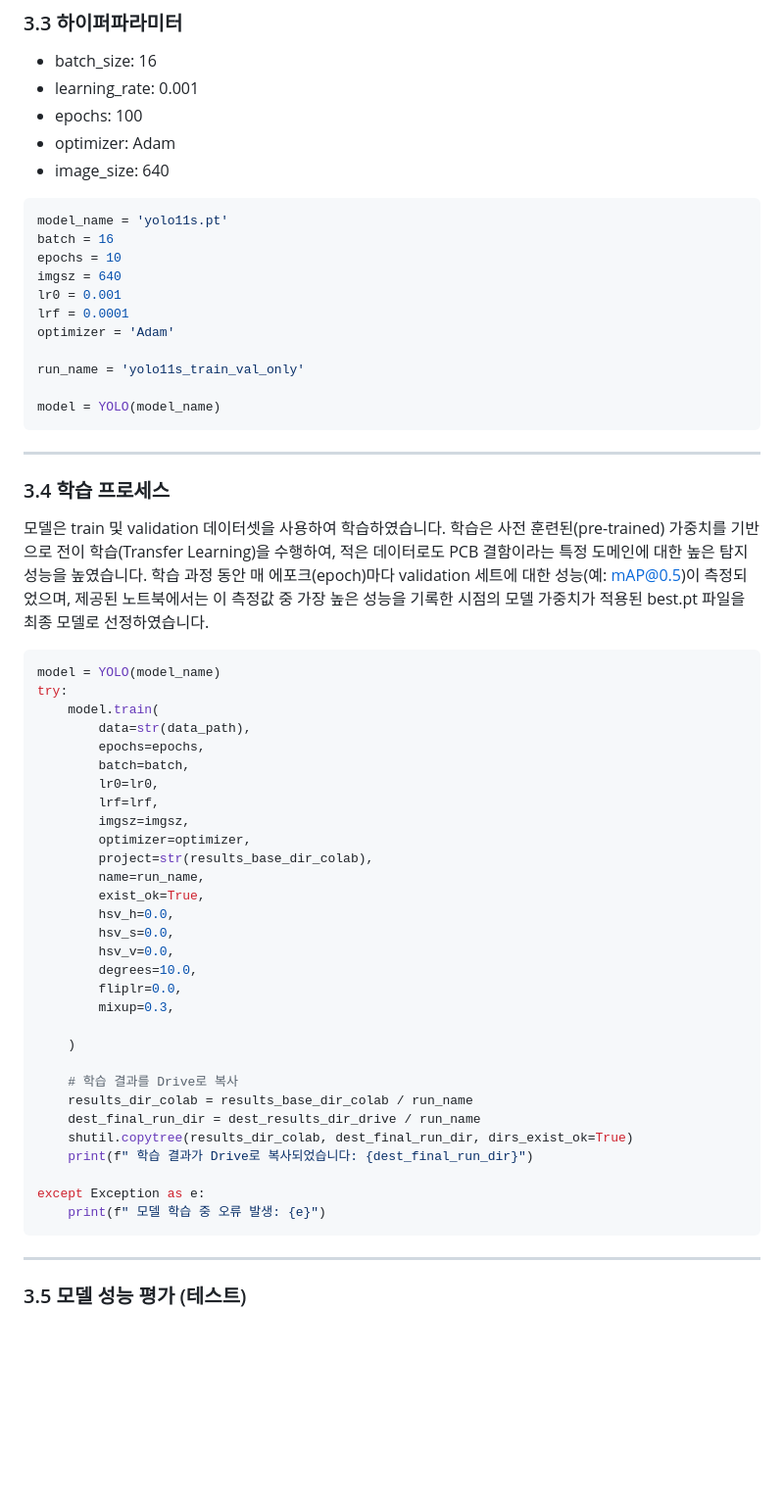
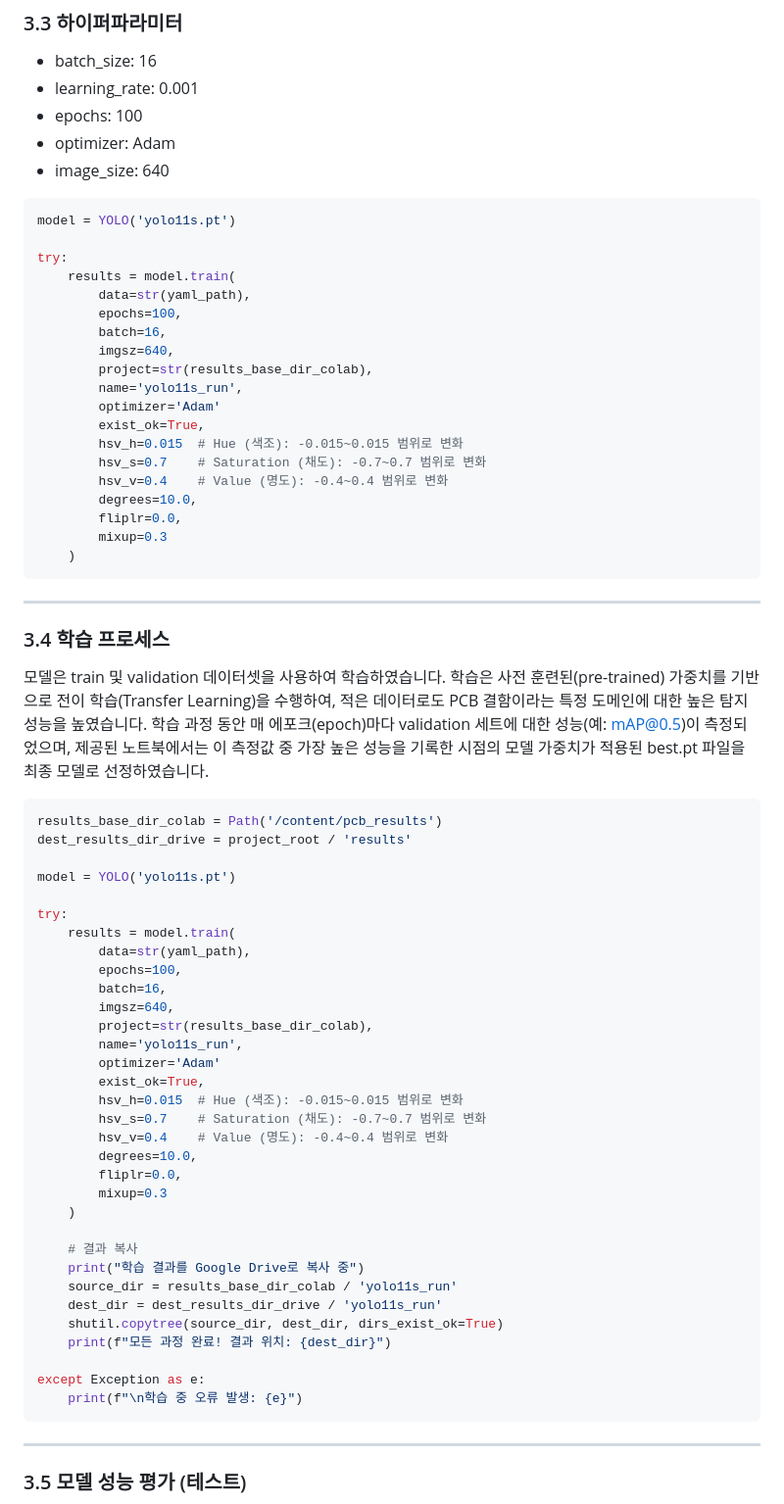
Before and after one commit to iimjuhong/AI-X-DL-Project, a Markdown page: README.md, the part around one of its changes. Shown at 98% size. Drawn GitHub-style; blank space fills up the shorter version.

````diff
--- a/README.md
+++ b/README.md
@@ -123,17 +111,25 @@ split_images_and_labels(resized_img_dir, yolo_labels, output_dir_processed, trai
 - image_size: 640
 
 ```python
-model_name = 'yolo11s.pt'
-batch = 16
-epochs = 10
-imgsz = 640
-lr0 = 0.001
-lrf = 0.0001
-optimizer = 'Adam'
+model = YOLO('yolo11s.pt')
 
-run_name = 'yolo11s_train_val_only'
-
-model = YOLO(model_name)
+try:
+    results = model.train(
+        data=str(yaml_path),
+        epochs=100,
+        batch=16,
+        imgsz=640,
+        project=str(results_base_dir_colab),
+        name='yolo11s_run',
+        optimizer='Adam'
+        exist_ok=True,
+        hsv_h=0.015  # Hue (색조): -0.015~0.015 범위로 변화
+        hsv_s=0.7    # Saturation (채도): -0.7~0.7 범위로 변화
+        hsv_v=0.4    # Value (명도): -0.4~0.4 범위로 변화
+        degrees=10.0,
+        fliplr=0.0,
+        mixup=0.3
+    )
 ```
 
 ***
@@ -142,36 +138,38 @@ model = YOLO(model_name)
 모델은 train 및 validation 데이터셋을 사용하여 학습하였습니다. 학습은 사전 훈련된(pre-trained) 가중치를 기반으로 전이 학습(Transfer Learning)을 수행하여, 적은 데이터로도 PCB 결함이라는 특정 도메인에 대한 높은 탐지 성능을 높였습니다. 학습 과정 동안 매 에포크(epoch)마다 validation 세트에 대한 성능(예: mAP@0.5)이 측정되었으며, 제공된 노트북에서는 이 측정값 중 가장 높은 성능을 기록한 시점의 모델 가중치가 적용된 best.pt 파일을 최종 모델로 선정하였습니다.
 
 ```python
-model = YOLO(model_name)
+results_base_dir_colab = Path('/content/pcb_results')
+dest_results_dir_drive = project_root / 'results'
+
+model = YOLO('yolo11s.pt')
+
 try:
-    model.train(
-        data=str(data_path),
-        epochs=epochs,
-        batch=batch,
-        lr0=lr0,
-        lrf=lrf,
-        imgsz=imgsz,
-        optimizer=optimizer,
+    results = model.train(
+        data=str(yaml_path),
+        epochs=100,
+        batch=16,
+        imgsz=640,
         project=str(results_base_dir_colab),
-        name=run_name,
+        name='yolo11s_run',
+        optimizer='Adam'
         exist_ok=True,
-        hsv_h=0.0,
-        hsv_s=0.0,
-        hsv_v=0.0,
+        hsv_h=0.015  # Hue (색조): -0.015~0.015 범위로 변화
+        hsv_s=0.7    # Saturation (채도): -0.7~0.7 범위로 변화
+        hsv_v=0.4    # Value (명도): -0.4~0.4 범위로 변화
         degrees=10.0,
         fliplr=0.0,
-        mixup=0.3,
-
+        mixup=0.3
     )
 
-    # 학습 결과를 Drive로 복사
-    results_dir_colab = results_base_dir_colab / run_name
-    dest_final_run_dir = dest_results_dir_drive / run_name
-    shutil.copytree(results_dir_colab, dest_final_run_dir, dirs_exist_ok=True)
-    print(f" 학습 결과가 Drive로 복사되었습니다: {dest_final_run_dir}")
+    # 결과 복사
+    print("학습 결과를 Google Drive로 복사 중")
+    source_dir = results_base_dir_colab / 'yolo11s_run'
+    dest_dir = dest_results_dir_drive / 'yolo11s_run'
+    shutil.copytree(source_dir, dest_dir, dirs_exist_ok=True)
+    print(f"모든 과정 완료! 결과 위치: {dest_dir}")
 
 except Exception as e:
-    print(f" 모델 학습 중 오류 발생: {e}")
+    print(f"\n학습 중 오류 발생: {e}")
 ```
 ***
 
````
Also changed, not shown: other parts of README.md (+23 -35 lines).
